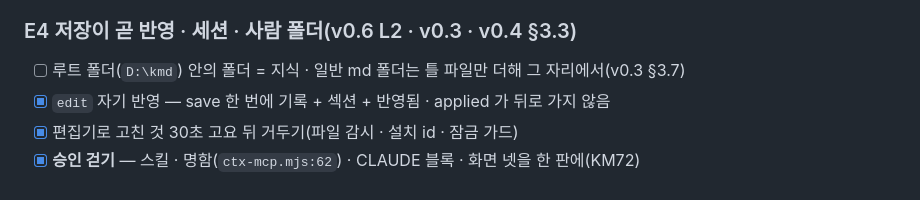
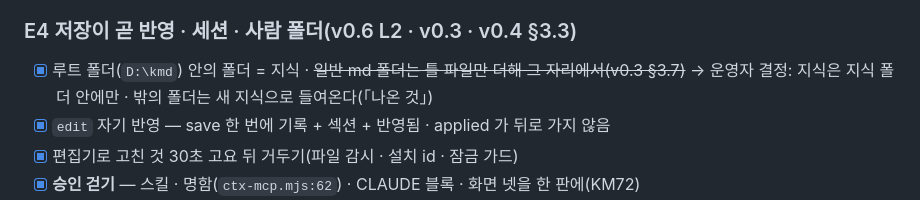
Before and after one commit to kjsa7412/kmd, a Markdown page: docs/kmd_개발절차_TODO.md, the part around the change. Rendered like a GitHub page.

Commit message:
절차서 — 지식 폴더 칸을 운영자 결정으로 닫음
Co-Authored-By: Claude Opus 5.5 <noreply@anthropic.com>

```diff
--- a/docs/kmd_개발절차_TODO.md
+++ b/docs/kmd_개발절차_TODO.md
@@ -124,7 +124,7 @@ E0 백업 ─ E1 고침판·권한 ─ E2 들어가기·기기 열쇠 ─ E3 찾
 
 ### E4 저장이 곧 반영 · 세션 · 사람 폴더(v0.6 L2 · v0.3 · v0.4 §3.3)
 
-- [ ] 루트 폴더(`D:\kmd`) 안의 폴더 = 지식 · 일반 md 폴더는 틀 파일만 더해 그 자리에서(v0.3 §3.7)
+- [x] 루트 폴더(`D:\kmd`) 안의 폴더 = 지식 · ~~일반 md 폴더는 틀 파일만 더해 그 자리에서(v0.3 §3.7)~~ → 운영자 결정: 지식은 지식 폴더 안에만 · 밖의 폴더는 새 지식으로 들여온다(「나온 것」)
 - [x] `edit` 자기 반영 — save 한 번에 기록 + 섹션 + 반영됨 · applied 가 뒤로 가지 않음
 - [x] 편집기로 고친 것 30초 고요 뒤 거두기(파일 감시 · 설치 id · 잠금 가드)
 - [x] **승인 걷기** — 스킬 · 명함(`ctx-mcp.mjs:62`) · CLAUDE 블록 · 화면 넷을 한 판에(KM72)
```
